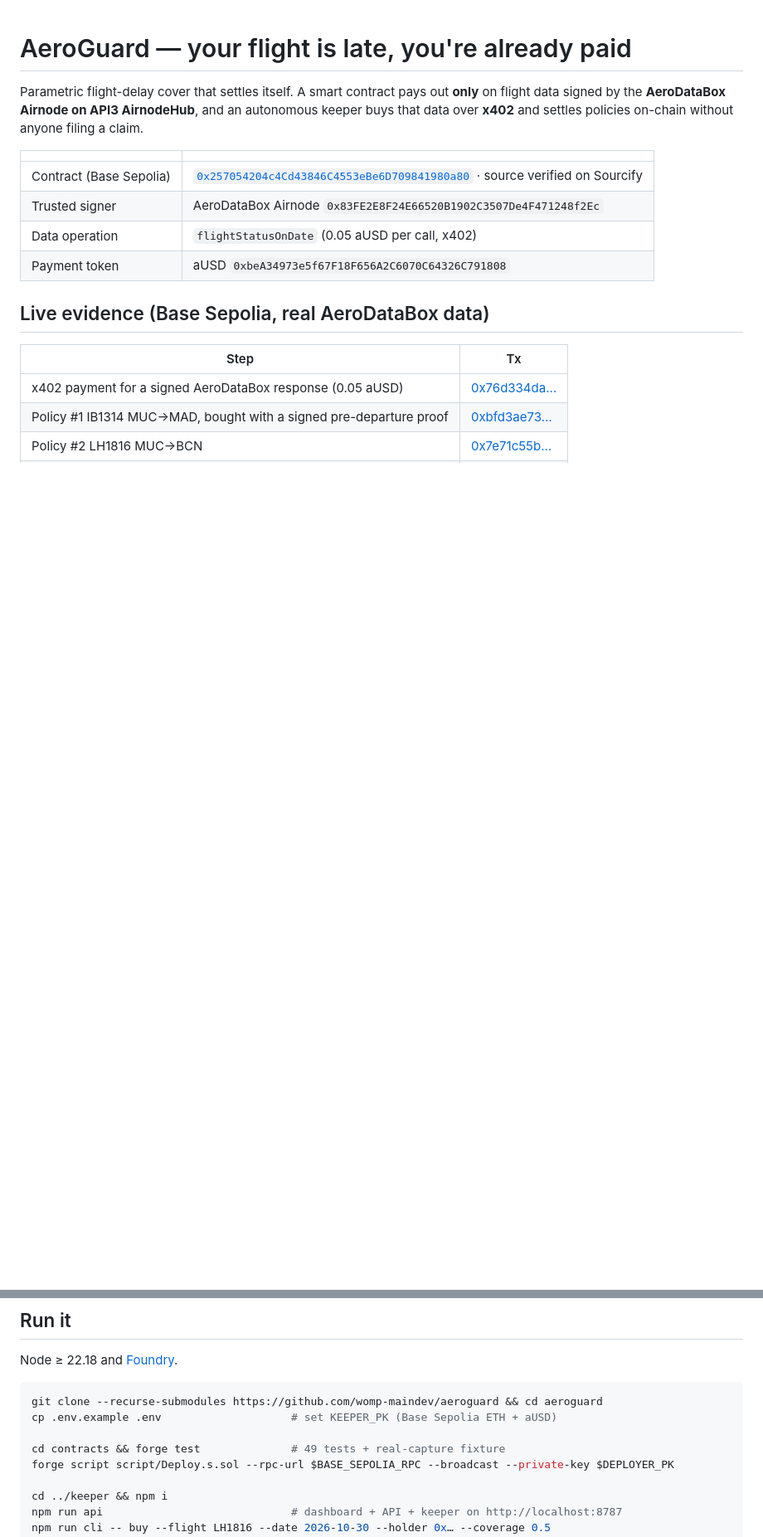
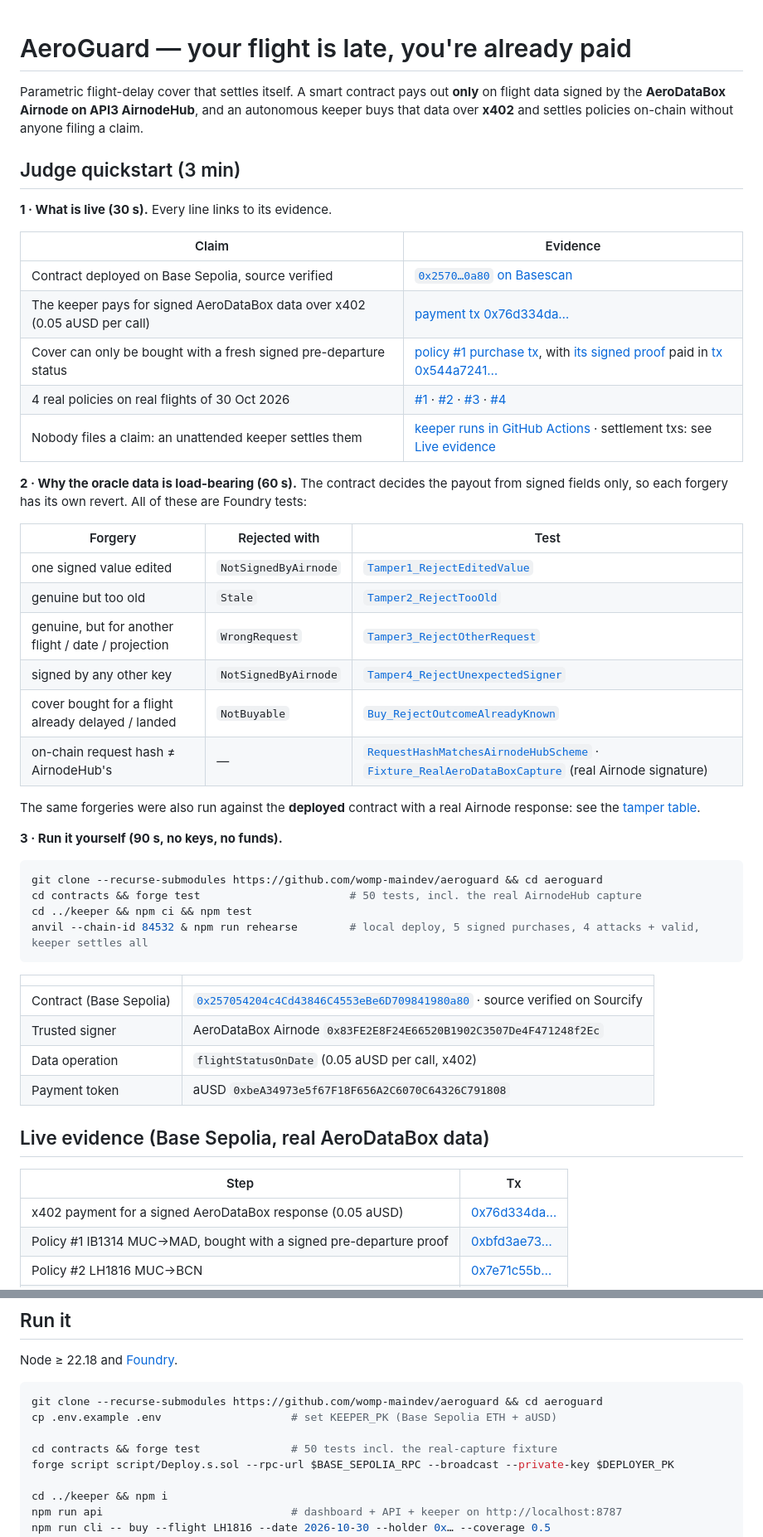
Before and after one commit to womp-maindev/aeroguard, a Markdown page: README.md, 2 parts joined by grey strips. Shown at 83% size. Drawn GitHub-style; blank space fills up the shorter version.

Commit message:
README: judge quickstart with evidence links; fix test counts

````diff
--- a/README.md
+++ b/README.md
@@ -1,6 +1,39 @@
 # AeroGuard — your flight is late, you're already paid
 
 Parametric flight-delay cover that settles itself. A smart contract pays out **only** on flight data signed by the **AeroDataBox Airnode on API3 AirnodeHub**, and an autonomous keeper buys that data over **x402** and settles policies on-chain without anyone filing a claim.
+
+## Judge quickstart (3 min)
+
+**1 · What is live (30 s).** Every line links to its evidence.
+
+| Claim | Evidence |
+|---|---|
+| Contract deployed on Base Sepolia, source verified | [`0x2570…0a80` on Basescan](https://sepolia.basescan.org/address/0x257054204c4Cd43846C4553eBe6D709841980a80) |
+| The keeper pays for signed AeroDataBox data over x402 (0.05 aUSD per call) | [payment tx 0x76d334da…](https://sepolia.basescan.org/tx/0x76d334da55c86bbf61d37762f8ee843f4920bc874477a82d06852247b4e2054f) |
+| Cover can only be bought with a fresh signed pre-departure status | [policy #1 purchase tx](https://sepolia.basescan.org/tx/0xbfd3ae73074ff63a3ef5f7e56b211d1ffb7223e2db944d0cc38ed069d1958b8d), with [its signed proof](keeper/fixtures/IB1314-status-proof.json) paid in [tx 0x544a7241…](https://sepolia.basescan.org/tx/0x544a72416958438be7181af6dc96111ea7d0e6544d63e7ac869faac28671dad2) |
+| 4 real policies on real flights of 30 Oct 2026 | [#1](https://sepolia.basescan.org/tx/0xbfd3ae73074ff63a3ef5f7e56b211d1ffb7223e2db944d0cc38ed069d1958b8d) · [#2](https://sepolia.basescan.org/tx/0x7e71c55b970b96fb1588ddde1da029060d805c9b87691280ca2504098d4e69d2) · [#3](https://sepolia.basescan.org/tx/0x2aeed6010ced165f66c26ea0f34e7068421a327cac0c6375d72ef7b794f41672) · [#4](https://sepolia.basescan.org/tx/0x7e675d8f94946db1d02a40c1eff87ac5a0ca29b65730751cf0d902d767d2b0d1) |
+| Nobody files a claim: an unattended keeper settles them | [keeper runs in GitHub Actions](https://github.com/womp-maindev/aeroguard/actions/workflows/keeper.yml) · settlement txs: see [Live evidence](#live-evidence-base-sepolia-real-aerodatabox-data) |
+
+**2 · Why the oracle data is load-bearing (60 s).** The contract decides the payout from signed fields only, so each forgery has its own revert. All of these are Foundry tests:
+
+| Forgery | Rejected with | Test |
+|---|---|---|
+| one signed value edited | `NotSignedByAirnode` | [`Tamper1_RejectEditedValue`](contracts/test/FlightDelayCover.t.sol#L129) |
+| genuine but too old | `Stale` | [`Tamper2_RejectTooOld`](contracts/test/FlightDelayCover.t.sol#L140) |
+| genuine, but for another flight / date / projection | `WrongRequest` | [`Tamper3_RejectOtherRequest`](contracts/test/FlightDelayCover.t.sol#L151) |
+| signed by any other key | `NotSignedByAirnode` | [`Tamper4_RejectUnexpectedSigner`](contracts/test/FlightDelayCover.t.sol#L162) |
+| cover bought for a flight already delayed / landed | `NotBuyable` | [`Buy_RejectOutcomeAlreadyKnown`](contracts/test/FlightDelayCover.t.sol#L287) |
+| on-chain request hash ≠ AirnodeHub's | — | [`RequestHashMatchesAirnodeHubScheme`](contracts/test/FlightDelayCover.t.sol#L82) · [`Fixture_RealAeroDataBoxCapture`](contracts/test/Fixtures.t.sol#L105) (real Airnode signature) |
+
+The same forgeries were also run against the **deployed** contract with a real Airnode response: see the [tamper table](#tamper-test-for-judges).
+
+**3 · Run it yourself (90 s, no keys, no funds).**
+```bash
+git clone --recurse-submodules https://github.com/womp-maindev/aeroguard && cd aeroguard
+cd contracts && forge test                       # 50 tests, incl. the real AirnodeHub capture
+cd ../keeper && npm ci && npm test
+anvil --chain-id 84532 & npm run rehearse        # local deploy, 5 signed purchases, 4 attacks + valid, keeper settles all
+```
 
 | | |
 |---|---|
@@ -87,7 +120,7 @@ Node ≥ 22.18 and [Foundry](https://getfoundry.sh).
 git clone --recurse-submodules https://github.com/womp-maindev/aeroguard && cd aeroguard
 cp .env.example .env                    # set KEEPER_PK (Base Sepolia ETH + aUSD)
 
-cd contracts && forge test              # 49 tests + real-capture fixture
+cd contracts && forge test              # 50 tests incl. the real-capture fixture
 forge script script/Deploy.s.sol --rpc-url $BASE_SEPOLIA_RPC --broadcast --private-key $DEPLOYER_PK
 
 cd ../keeper && npm i
````
Also changed, not shown: contracts/README.md (+2 -2 lines).
